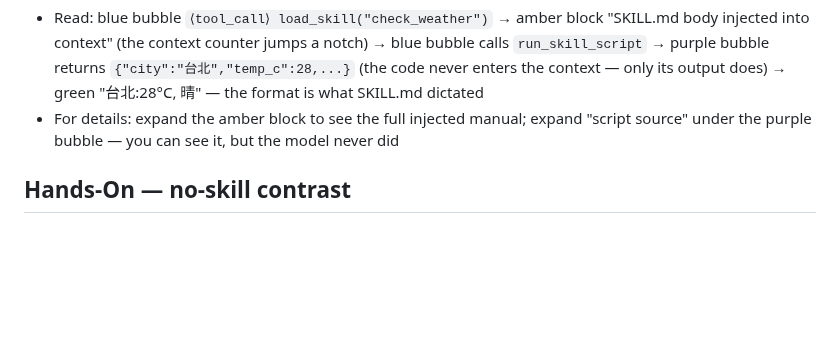
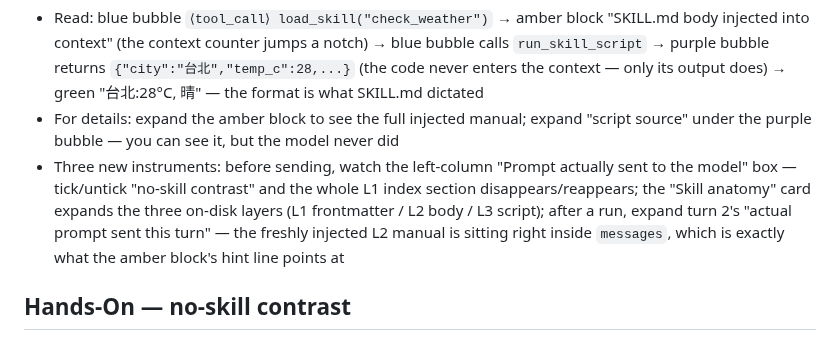
Before and after one commit to NatChung/llm-no-magic, a Markdown page: teaching/lesson-5-skill.md, the part around the change. GitHub-like rendering; blank space fills up the shorter version.

Commit message:
docs(teaching): lesson 5 — point teachers at the three new tab-5 instruments
Co-Authored-By: Claude Fable 5 <noreply@anthropic.com>

```diff
--- a/teaching/lesson-5-skill.md
+++ b/teaching/lesson-5-skill.md
@@ -37,6 +37,12 @@ manageable capability package.
   format is what SKILL.md dictated
 - For details: expand the amber block to see the full injected manual; expand "script
   source" under the purple bubble — you can see it, but the model never did
+- Three new instruments: before sending, watch the left-column "Prompt actually sent
+  to the model" box — tick/untick "no-skill contrast" and the whole L1 index section
+  disappears/reappears; the "Skill anatomy" card expands the three on-disk layers
+  (L1 frontmatter / L2 body / L3 script); after a run, expand turn 2's "actual prompt
+  sent this turn" — the freshly injected L2 manual is sitting right inside `messages`,
+  which is exactly what the amber block's hint line points at
 
 ## Hands-On — no-skill contrast
 Check "no-skill contrast" and send the same line again: the index is empty, so the model
```
Also changed, not shown: teaching/lesson-5-skill.zh-TW.md (+4 -0 lines).
